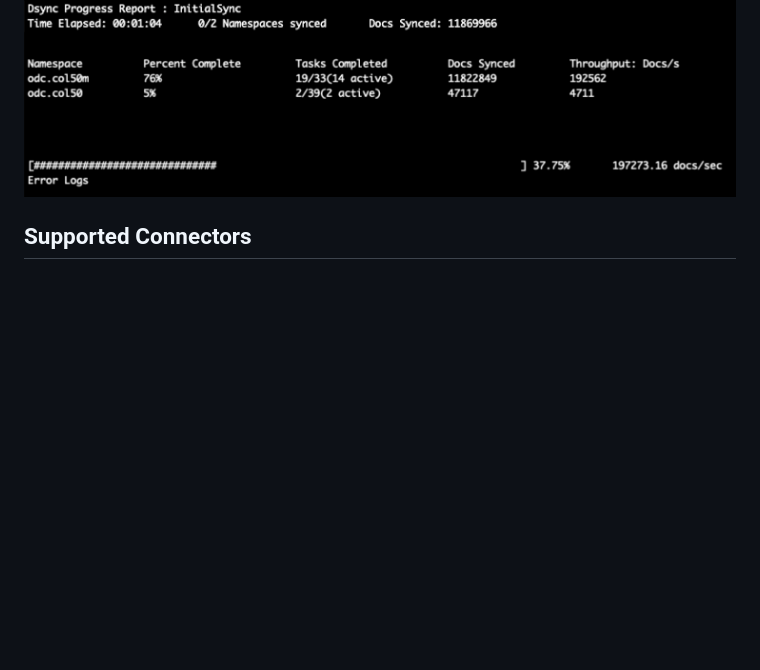
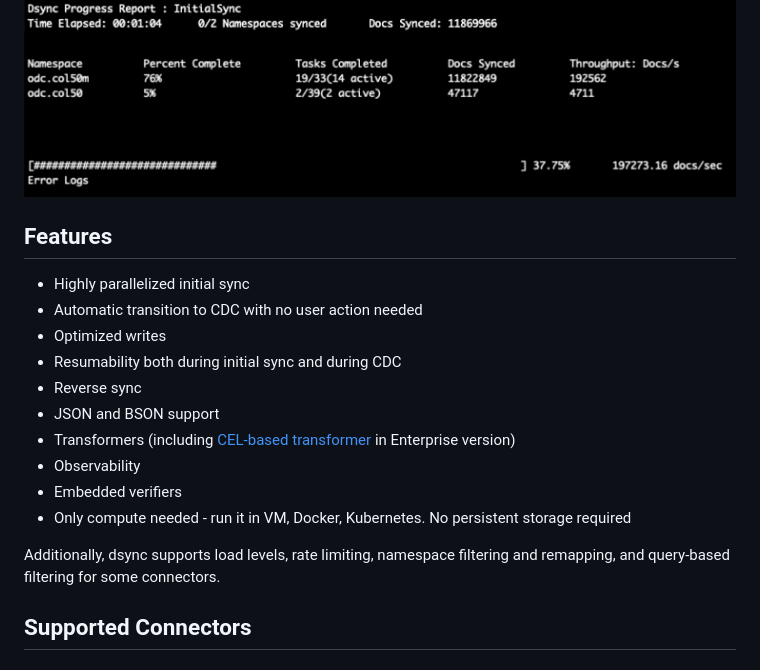
Before and after one commit to adiom-data/dsync, a Markdown page: README.md, the part around the change. Drawn GitHub-style; blank space fills up the shorter version.

```diff
--- a/README.md
+++ b/README.md
@@ -24,6 +24,21 @@ Dsync is lightweight, flexible, and supports external connectors and transformer
 Given source and destination databases, dsync completes an initial sync transferring all data from the source database to the destination database. After the initial sync, it continuously monitors the source database for any changes and updates the destination database accordingly.
 
 ![Dsync progress reporting sample](/img/screenshot.png?width=20&raw=true)
+
+## Features
+
+* Highly parallelized initial sync
+* Automatic transition to CDC with no user action needed
+* Optimized writes
+* Resumability both during initial sync and during CDC
+* Reverse sync
+* JSON and BSON support
+* Transformers (including [CEL-based transformer](https://github.com/adiom-data/public/tree/main/dsync-transform) in Enterprise version)
+* Observability
+* Embedded verifiers
+* Only compute needed - run it in VM, Docker, Kubernetes. No persistent storage required
+
+Additionally, dsync supports load levels, rate limiting, namespace filtering and remapping, and query-based filtering for some connectors.
 
 ## Supported Connectors
 
```
